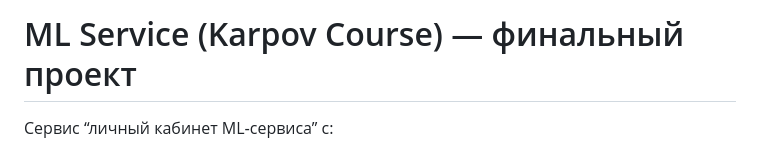
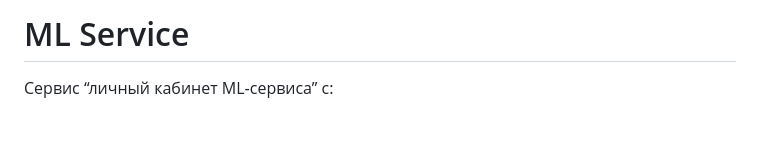
Before and after one commit to Tasiaka/ML_krapov_course, a Markdown page: README.md, the part around the change. Rendered like a GitHub page; blank space fills up the shorter version.

Commit message:
FINISH project

```diff
--- a/README.md
+++ b/README.md
@@ -1,4 +1,4 @@
-# ML Service (Karpov Course) — финальный проект
+# ML Service
 
 Сервис “личный кабинет ML‑сервиса” с:
 - регистрацией и авторизацией,
```
